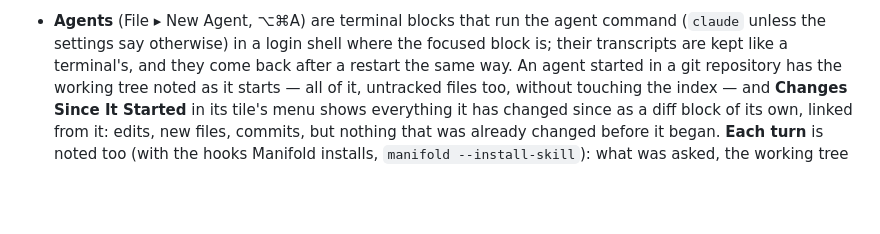
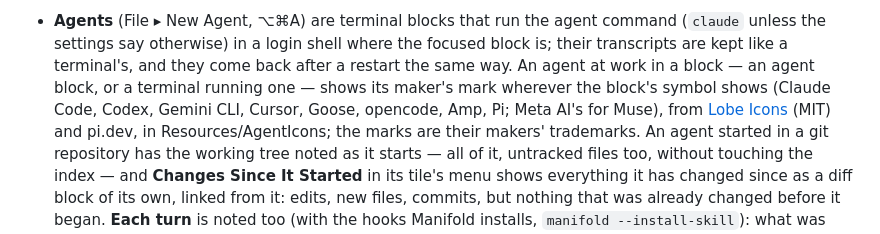
Before and after one commit to mariusae/manifold, a Markdown page: README.md, the part around the change. Rendered like a GitHub page; blank space fills up the shorter version.

Commit message:
README: the agents' marks, where they're from
Co-Authored-By: Claude Opus 5.5 <noreply@anthropic.com>

```diff
--- a/README.md
+++ b/README.md
@@ -933,6 +933,11 @@ around it, and comes back with its history.
   agent command (`claude` unless the settings say otherwise) in a login
   shell where the focused block is; their transcripts are kept like a
   terminal's, and they come back after a restart the same way. An agent
+  at work in a block — an agent block, or a terminal running one — shows
+  its maker's mark wherever the block's symbol shows (Claude Code, Codex,
+  Gemini CLI, Cursor, Goose, opencode, Amp, Pi; Meta AI's for Muse), from
+  [Lobe Icons](https://github.com/lobehub/lobe-icons) (MIT) and pi.dev, in
+  Resources/AgentIcons; the marks are their makers' trademarks. An agent
   started in a git repository has the working tree noted as it starts
   — all of it, untracked files too, without touching the index — and
   **Changes Since It Started** in its tile's menu shows everything it
```
